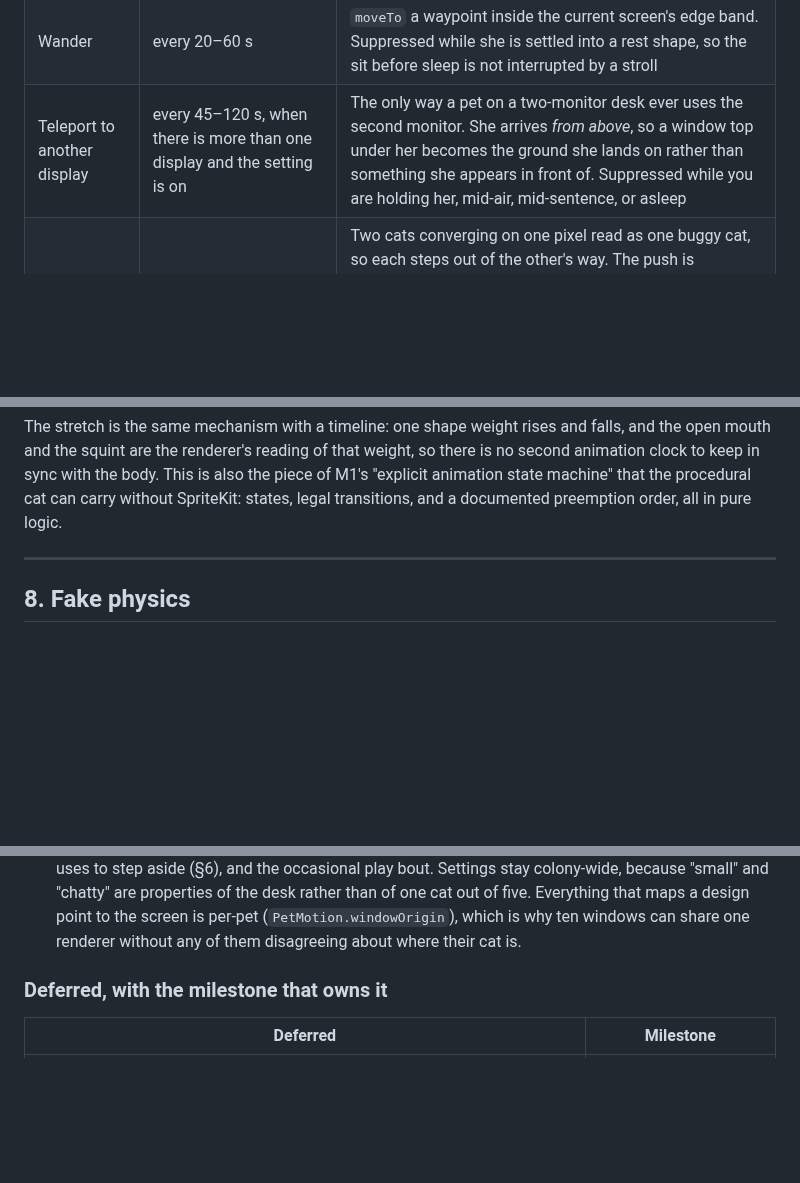
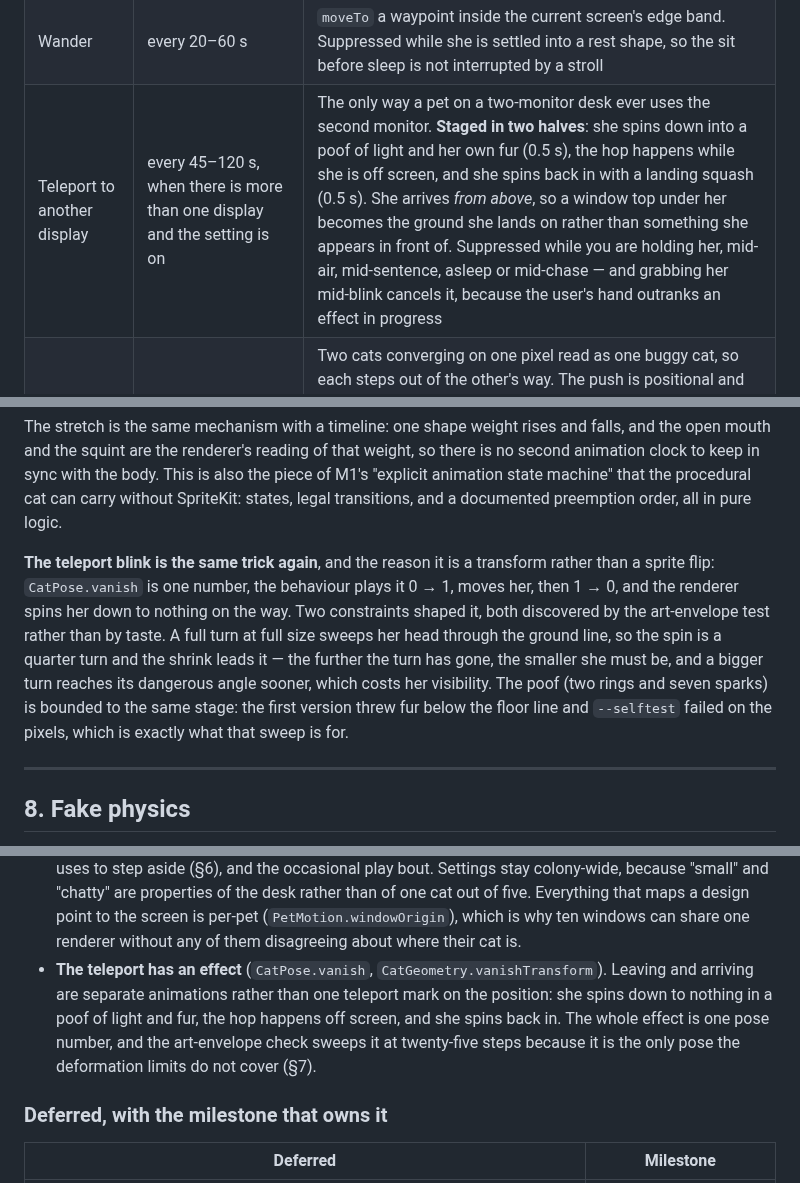
Before and after one commit to antick/pookie, a Markdown page: docs/DESIGN.md, 3 parts joined by grey strips. GitHub-like rendering; blank space fills up the shorter version.

```diff
--- a/docs/DESIGN.md
+++ b/docs/DESIGN.md
@@ -213,7 +213,7 @@ the `idle` state, each with its own cooldown and randomization:
 | Ear twitch | every 8–20 s | Triggered by sharp sounds later (M6) |
 | Look-at-cursor | when idle, cursor within a radius | Reuses `lookAt`; includes a small head-lead bias |
 | Wander | every 20–60 s | `moveTo` a waypoint inside the current screen's edge band. Suppressed while she is settled into a rest shape, so the sit before sleep is not interrupted by a stroll |
-| Teleport to another display | every 45–120 s, when there is more than one display and the setting is on | The only way a pet on a two-monitor desk ever uses the second monitor. She arrives *from above*, so a window top under her becomes the ground she lands on rather than something she appears in front of. Suppressed while you are holding her, mid-air, mid-sentence, or asleep |
+| Teleport to another display | every 45–120 s, when there is more than one display and the setting is on | The only way a pet on a two-monitor desk ever uses the second monitor. **Staged in two halves**: she spins down into a poof of light and her own fur (0.5 s), the hop happens while she is off screen, and she spins back in with a landing squash (0.5 s). She arrives *from above*, so a window top under her becomes the ground she lands on rather than something she appears in front of. Suppressed while you are holding her, mid-air, mid-sentence, asleep or mid-chase — and grabbing her mid-blink cancels it, because the user's hand outranks an effect in progress |
 | Company | continuous, when other cats are near | Two cats converging on one pixel read as one buggy cat, so each steps out of the other's way. The push is positional and decays to zero at one personal space, so they settle apart instead of springing at each other forever, and it only applies between cats on the same footing — one on a ledge and one on the floor are not stacked |
 | Play | every 20–50 s, when two cats are awake on the same display | A jittered 2–5 s chase: aim at the playmate through the ordinary wander channel, re-aimed every 0.3 s, wearing the happy face. Refused while asleep, held, mid-air or mid-sentence, and behind the same "Wander around" switch as any other unprompted walking. One cat of the pair says a line, not both |
 | Perch | on landing above a window top | One-way platform: a window top is a floor only if she is already above it. She rides a dragged window and falls off the end |
@@ -280,6 +280,16 @@ mouth and the squint are the renderer's reading of that weight, so there is no s
 to keep in sync with the body. This is also the piece of M1's "explicit animation state machine"
 that the procedural cat can carry without SpriteKit: states, legal transitions, and a documented
 preemption order, all in pure logic.
+
+**The teleport blink is the same trick again**, and the reason it is a transform rather than a
+sprite flip: `CatPose.vanish` is one number, the behaviour plays it 0 → 1, moves her, then 1 → 0, and
+the renderer spins her down to nothing on the way. Two constraints shaped it, both discovered by the
+art-envelope test rather than by taste. A full turn at full size sweeps her head through the ground
+line, so the spin is a quarter turn and the shrink leads it — the further the turn has gone, the
+smaller she must be, and a bigger turn reaches its dangerous angle sooner, which costs her
+visibility. The poof (two rings and seven sparks) is bounded to the same stage: the first version
+threw fur below the floor line and `--selftest` failed on the pixels, which is exactly what that
+sweep is for.
 
 ---
 
@@ -426,6 +436,11 @@ Measured results and the bugs it caught are in `M0-FINDINGS.md`.
   because "small" and "chatty" are properties of the desk rather than of one cat out of five.
   Everything that maps a design point to the screen is per-pet (`PetMotion.windowOrigin`), which is
   why ten windows can share one renderer without any of them disagreeing about where their cat is.
+- **The teleport has an effect** (`CatPose.vanish`, `CatGeometry.vanishTransform`). Leaving and
+  arriving are separate animations rather than one teleport mark on the position: she spins down to
+  nothing in a poof of light and fur, the hop happens off screen, and she spins back in. The whole
+  effect is one pose number, and the art-envelope check sweeps it at twenty-five steps because it is
+  the only pose the deformation limits do not cover (§7).
 
 ### Deferred, with the milestone that owns it
 
```
Also changed, not shown: README.md (+17 -8 lines), shots/poses.png, 5 other files.
